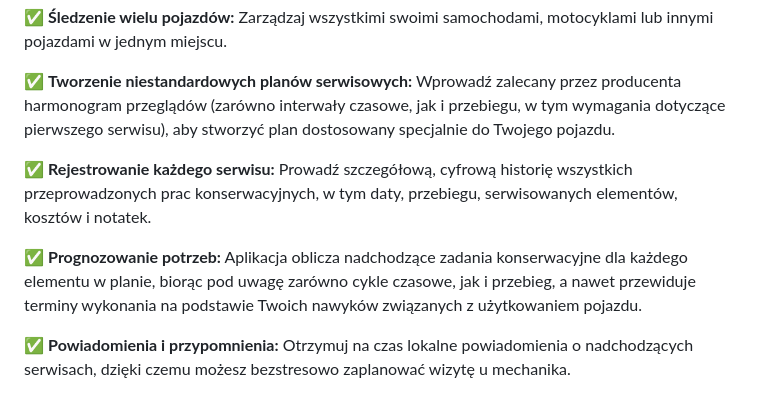
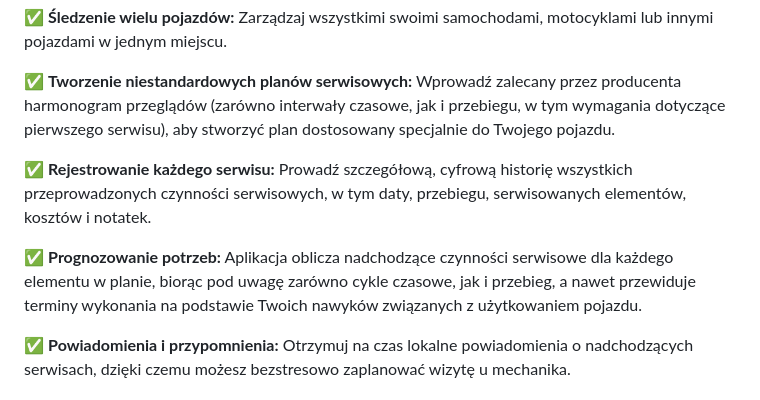
Before and after one commit to JeziL/carvita, a Markdown page: .design/i18n/README.pl.md, the part around the change. GitHub-like rendering.

```diff
--- a/.design/i18n/README.pl.md
+++ b/.design/i18n/README.pl.md
@@ -36,9 +36,9 @@
 
 ✅ **Tworzenie niestandardowych planów serwisowych:** Wprowadź zalecany przez producenta harmonogram przeglądów (zarówno interwały czasowe, jak i przebiegu, w tym wymagania dotyczące pierwszego serwisu), aby stworzyć plan dostosowany specjalnie do Twojego pojazdu.
 
-✅ **Rejestrowanie każdego serwisu:** Prowadź szczegółową, cyfrową historię wszystkich przeprowadzonych prac konserwacyjnych, w tym daty, przebiegu, serwisowanych elementów, kosztów i notatek.
+✅ **Rejestrowanie każdego serwisu:** Prowadź szczegółową, cyfrową historię wszystkich przeprowadzonych czynności serwisowych, w tym daty, przebiegu, serwisowanych elementów, kosztów i notatek.
 
-✅ **Prognozowanie potrzeb:** Aplikacja oblicza nadchodzące zadania konserwacyjne dla każdego elementu w planie, biorąc pod uwagę zarówno cykle czasowe, jak i przebieg, a nawet przewiduje terminy wykonania na podstawie Twoich nawyków związanych z użytkowaniem pojazdu.
+✅ **Prognozowanie potrzeb:** Aplikacja oblicza nadchodzące czynności serwisowe dla każdego elementu w planie, biorąc pod uwagę zarówno cykle czasowe, jak i przebieg, a nawet przewiduje terminy wykonania na podstawie Twoich nawyków związanych z użytkowaniem pojazdu.
 
 ✅ **Powiadomienia i przypomnienia:** Otrzymuj na czas lokalne powiadomienia o nadchodzących serwisach, dzięki czemu możesz bezstresowo zaplanować wizytę u mechanika.
 
```
